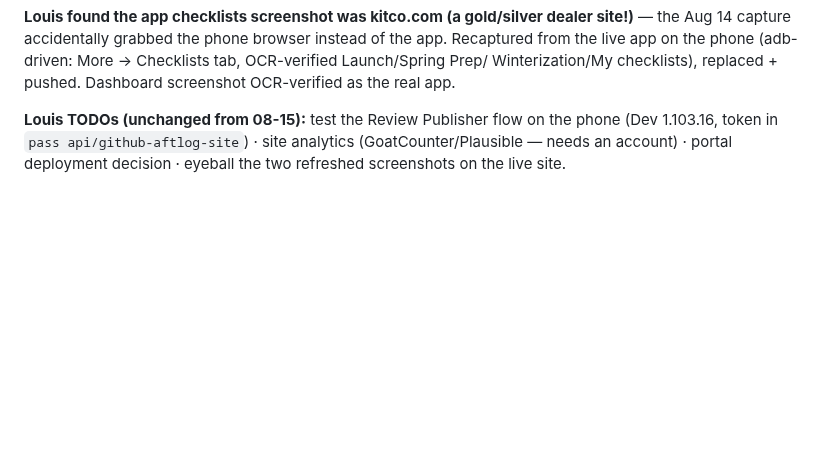
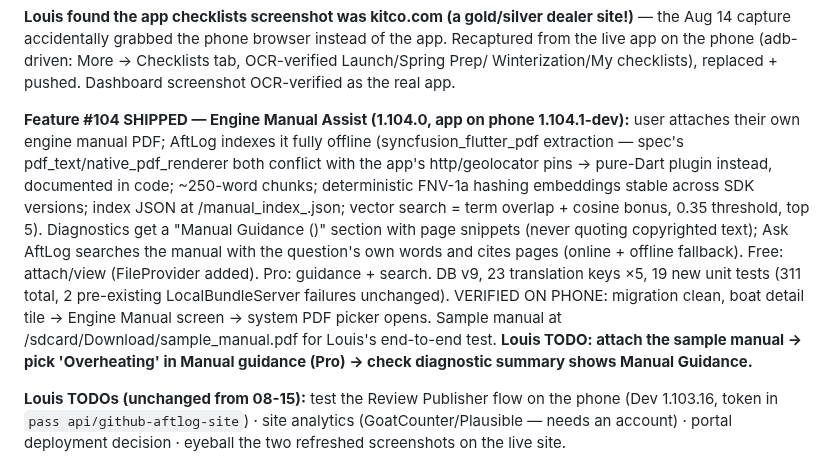
Before and after one commit to aftlog/aftlog-site, a Markdown page: AFTLOG-SESSION.md, the part around the change. Drawn GitHub-style; blank space fills up the shorter version.

Commit message:
Session 39: Feature #104 Engine Manual Assist shipped (1.104.0)

```diff
--- a/AFTLOG-SESSION.md
+++ b/AFTLOG-SESSION.md
@@ -70,6 +70,8 @@ browser instead of the app. Recaptured from the live app on the phone
 (adb-driven: More → Checklists tab, OCR-verified Launch/Spring Prep/
 Winterization/My checklists), replaced + pushed. Dashboard screenshot
 OCR-verified as the real app.
+
+**Feature #104 SHIPPED — Engine Manual Assist (1.104.0, app on phone 1.104.1-dev):** user attaches their own engine manual PDF; AftLog indexes it fully offline (syncfusion_flutter_pdf extraction — spec's pdf_text/native_pdf_renderer both conflict with the app's http/geolocator pins → pure-Dart plugin instead, documented in code; ~250-word chunks; deterministic FNV-1a hashing embeddings stable across SDK versions; index JSON at <docs>/manual_index_<boatId>.json; vector search = term overlap + cosine bonus, 0.35 threshold, top 5). Diagnostics get a "Manual Guidance (<name>)" section with page snippets (never quoting copyrighted text); Ask AftLog searches the manual with the question's own words and cites pages (online + offline fallback). Free: attach/view (FileProvider added). Pro: guidance + search. DB v9, 23 translation keys ×5, 19 new unit tests (311 total, 2 pre-existing LocalBundleServer failures unchanged). VERIFIED ON PHONE: migration clean, boat detail tile → Engine Manual screen → system PDF picker opens. Sample manual at /sdcard/Download/sample_manual.pdf for Louis's end-to-end test. **Louis TODO: attach the sample manual → pick 'Overheating' in Manual guidance (Pro) → check diagnostic summary shows Manual Guidance.**
 
 **Louis TODOs (unchanged from 08-15):** test the Review Publisher flow on
 the phone (Dev 1.103.16, token in `pass api/github-aftlog-site`) · site
```
